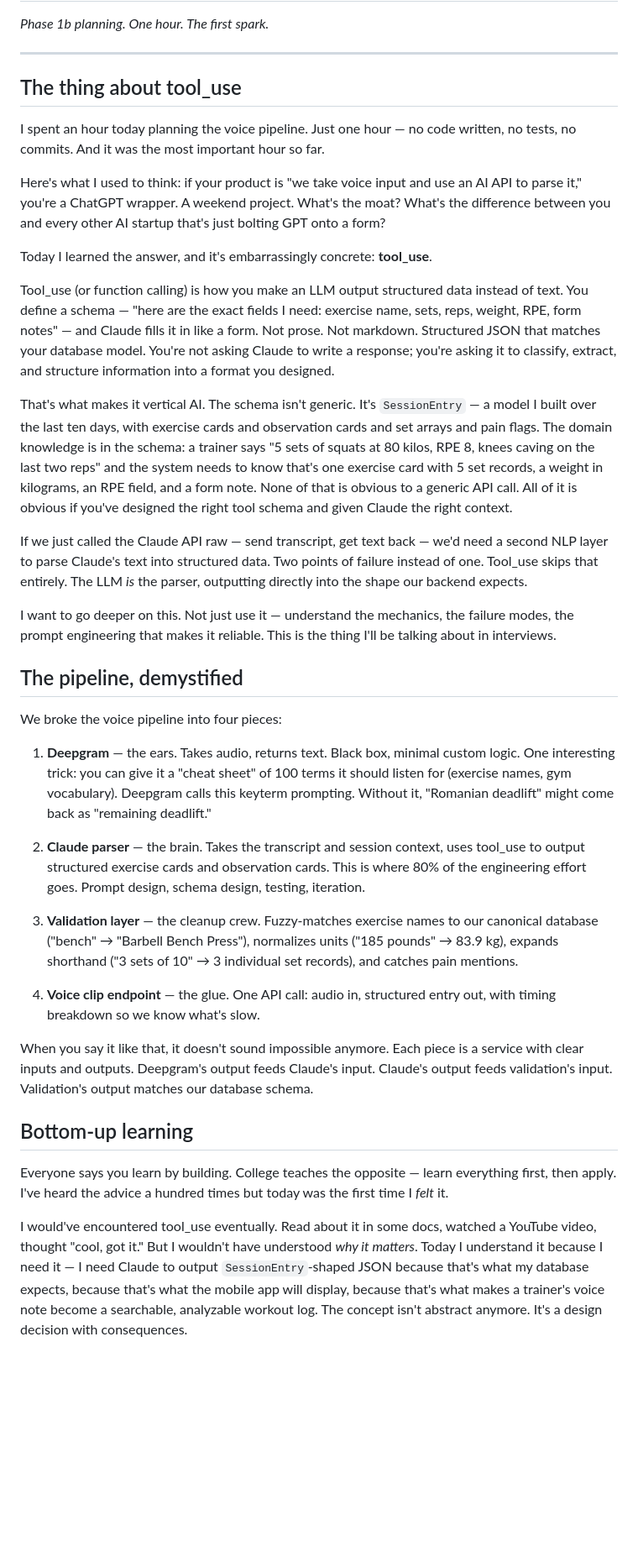
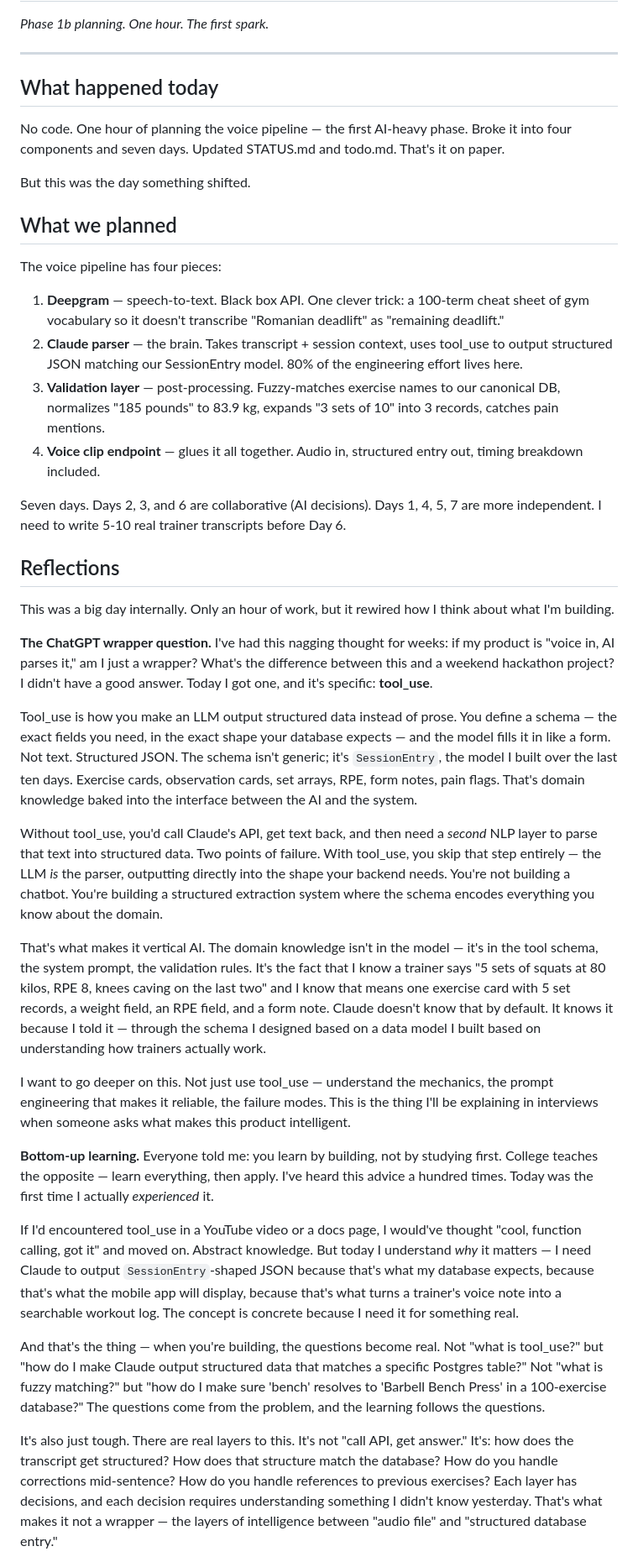
Before and after one commit to pranavjain20/SuperTrainer, a Markdown page: devlog/2026-02-23.md, the part around one of its changes. Shown at 84% size. Drawn GitHub-style; blank space fills up the shorter version.

Commit message:
Rewrite Day 11 devlog with full reflections section
First version compressed rich reflections into a polished tech blog.
Rewrote with a dedicated Reflections section capturing the actual
thinking: the ChatGPT wrapper question answered by tool_use,
bottom-up vs top-down learning clicking for the first time, the
first spark of curiosity missing during the CRUD phase.

```diff
--- a/devlog/2026-02-23.md
+++ b/devlog/2026-02-23.md
@@ -4,39 +4,42 @@
 
 ---
 
-## The thing about tool_use
+## What happened today
 
-I spent an hour today planning the voice pipeline. Just one hour — no code written, no tests, no commits. And it was the most important hour so far.
+No code. One hour of planning the voice pipeline — the first AI-heavy phase. Broke it into four components and seven days. Updated STATUS.md and todo.md. That's it on paper.
 
-Here's what I used to think: if your product is "we take voice input and use an AI API to parse it," you're a ChatGPT wrapper. A weekend project. What's the moat? What's the difference between you and every other AI startup that's just bolting GPT onto a form?
+But this was the day something shifted.
 
-Today I learned the answer, and it's embarrassingly concrete: **tool_use**.
+## What we planned
 
-Tool_use (or function calling) is how you make an LLM output structured data instead of text. You define a schema — "here are the exact fields I need: exercise name, sets, reps, weight, RPE, form notes" — and Claude fills it in like a form. Not prose. Not markdown. Structured JSON that matches your database model. You're not asking Claude to write a response; you're asking it to classify, extract, and structure information into a format you designed.
+The voice pipeline has four pieces:
 
-That's what makes it vertical AI. The schema isn't generic. It's `SessionEntry` — a model I built over the last ten days, with exercise cards and observation cards and set arrays and pain flags. The domain knowledge is in the schema: a trainer says "5 sets of squats at 80 kilos, RPE 8, knees caving on the last two reps" and the system needs to know that's one exercise card with 5 set records, a weight in kilograms, an RPE field, and a form note. None of that is obvious to a generic API call. All of it is obvious if you've designed the right tool schema and given Claude the right context.
+1. **Deepgram** — speech-to-text. Black box API. One clever trick: a 100-term cheat sheet of gym vocabulary so it doesn't transcribe "Romanian deadlift" as "remaining deadlift."
+2. **Claude parser** — the brain. Takes transcript + session context, uses tool_use to output structured JSON matching our SessionEntry model. 80% of the engineering effort lives here.
+3. **Validation layer** — post-processing. Fuzzy-matches exercise names to our canonical DB, normalizes "185 pounds" to 83.9 kg, expands "3 sets of 10" into 3 records, catches pain mentions.
+4. **Voice clip endpoint** — glues it all together. Audio in, structured entry out, timing breakdown included.
 
-If we just called the Claude API raw — send transcript, get text back — we'd need a second NLP layer to parse Claude's text into structured data. Two points of failure instead of one. Tool_use skips that entirely. The LLM *is* the parser, outputting directly into the shape our backend expects.
+Seven days. Days 2, 3, and 6 are collaborative (AI decisions). Days 1, 4, 5, 7 are more independent. I need to write 5-10 real trainer transcripts before Day 6.
 
-I want to go deeper on this. Not just use it — understand the mechanics, the failure modes, the prompt engineering that makes it reliable. This is the thing I'll be talking about in interviews.
+## Reflections
 
-## The pipeline, demystified
+This was a big day internally. Only an hour of work, but it rewired how I think about what I'm building.
 
-We broke the voice pipeline into four pieces:
+**The ChatGPT wrapper question.** I've had this nagging thought for weeks: if my product is "voice in, AI parses it," am I just a wrapper? What's the difference between this and a weekend hackathon project? I didn't have a good answer. Today I got one, and it's specific: **tool_use**.
 
-1. **Deepgram** — the ears. Takes audio, returns text. Black box, minimal custom logic. One interesting trick: you can give it a "cheat sheet" of 100 terms it should listen for (exercise names, gym vocabulary). Deepgram calls this keyterm prompting. Without it, "Romanian deadlift" might come back as "remaining deadlift."
+Tool_use is how you make an LLM output structured data instead of prose. You define a schema — the exact fields you need, in the exact shape your database expects — and the model fills it in like a form. Not text. Structured JSON. The schema isn't generic; it's `SessionEntry`, the model I built over the last ten days. Exercise cards, observation cards, set arrays, RPE, form notes, pain flags. That's domain knowledge baked into the interface between the AI and the system.
 
-2. **Claude parser** — the brain. Takes the transcript and session context, uses tool_use to output structured exercise cards and observation cards. This is where 80% of the engineering effort goes. Prompt design, schema design, testing, iteration.
+Without tool_use, you'd call Claude's API, get text back, and then need a *second* NLP layer to parse that text into structured data. Two points of failure. With tool_use, you skip that step entirely — the LLM *is* the parser, outputting directly into the shape your backend needs. You're not building a chatbot. You're building a structured extraction system where the schema encodes everything you know about the domain.
 
-3. **Validation layer** — the cleanup crew. Fuzzy-matches exercise names to our canonical database ("bench" → "Barbell Bench Press"), normalizes units ("185 pounds" → 83.9 kg), expands shorthand ("3 sets of 10" → 3 individual set records), and catches pain mentions.
+That's what makes it vertical AI. The domain knowledge isn't in the model — it's in the tool schema, the system prompt, the validation rules. It's the fact that I know a trainer says "5 sets of squats at 80 kilos, RPE 8, knees caving on the last two" and I know that means one exercise card with 5 set records, a weight field, an RPE field, and a form note. Claude doesn't know that by default. It knows it because I told it — through the schema I designed based on a data model I built based on understanding how trainers actually work.
 
-4. **Voice clip endpoint** — the glue. One API call: audio in, structured entry out, with timing breakdown so we know what's slow.
+I want to go deeper on this. Not just use tool_use — understand the mechanics, the prompt engineering that makes it reliable, the failure modes. This is the thing I'll be explaining in interviews when someone asks what makes this product intelligent.
 
-When you say it like that, it doesn't sound impossible anymore. Each piece is a service with clear inputs and outputs. Deepgram's output feeds Claude's input. Claude's output feeds validation's input. Validation's output matches our database schema.
+**Bottom-up learning.** Everyone told me: you learn by building, not by studying first. College teaches the opposite — learn everything, then apply. I've heard this advice a hundred times. Today was the first time I actually *experienced* it.
 
-## Bottom-up learning
+If I'd encountered tool_use in a YouTube video or a docs page, I would've thought "cool, function calling, got it" and moved on. Abstract knowledge. But today I understand *why* it matters — I need Claude to output `SessionEntry`-shaped JSON because that's what my database expects, because that's what the mobile app will display, because that's what turns a trainer's voice note into a searchable workout log. The concept is concrete because I need it for something real.
 
-Everyone says you learn by building. College teaches the opposite — learn everything first, then apply. I've heard the advice a hundred times but today was the first time I *felt* it.
+And that's the thing — when you're building, the questions become real. Not "what is tool_use?" but "how do I make Claude output structured data that matches a specific Postgres table?" Not "what is fuzzy matching?" but "how do I make sure 'bench' resolves to 'Barbell Bench Press' in a 100-exercise database?" The questions come from the problem, and the learning follows the questions.
 
-I would've encountered tool_use eventually. Read about it in some docs, watched a YouTube video, thought "cool, got it." But I wouldn't have understood *why it matters*. Today I understand it because I need it — I need Claude to output `SessionEntry`-shaped JSON because that's what my database expects, because that's what the mobile app will display, because that's what makes a trainer's voice note become a searchable, analyzable workout log. The concept isn't abstract anymore. It's a design decision with consequences.
+It's also just tough. There are real layers to this. It's not "call API, get answer." It's: how does the transcript get structured? How does that structure match the database? How do you handle corrections mid-sentence? How do you handle references to previous exercises? Each layer has decisions, and each decision requires understanding something I didn't know yesterday. That's what makes it not a wrapper — the layers of intelligence between "audio file" and "structured database entry."
 
```
Also changed, not shown: other parts of devlog/2026-02-23.md (+4 -24 lines).
